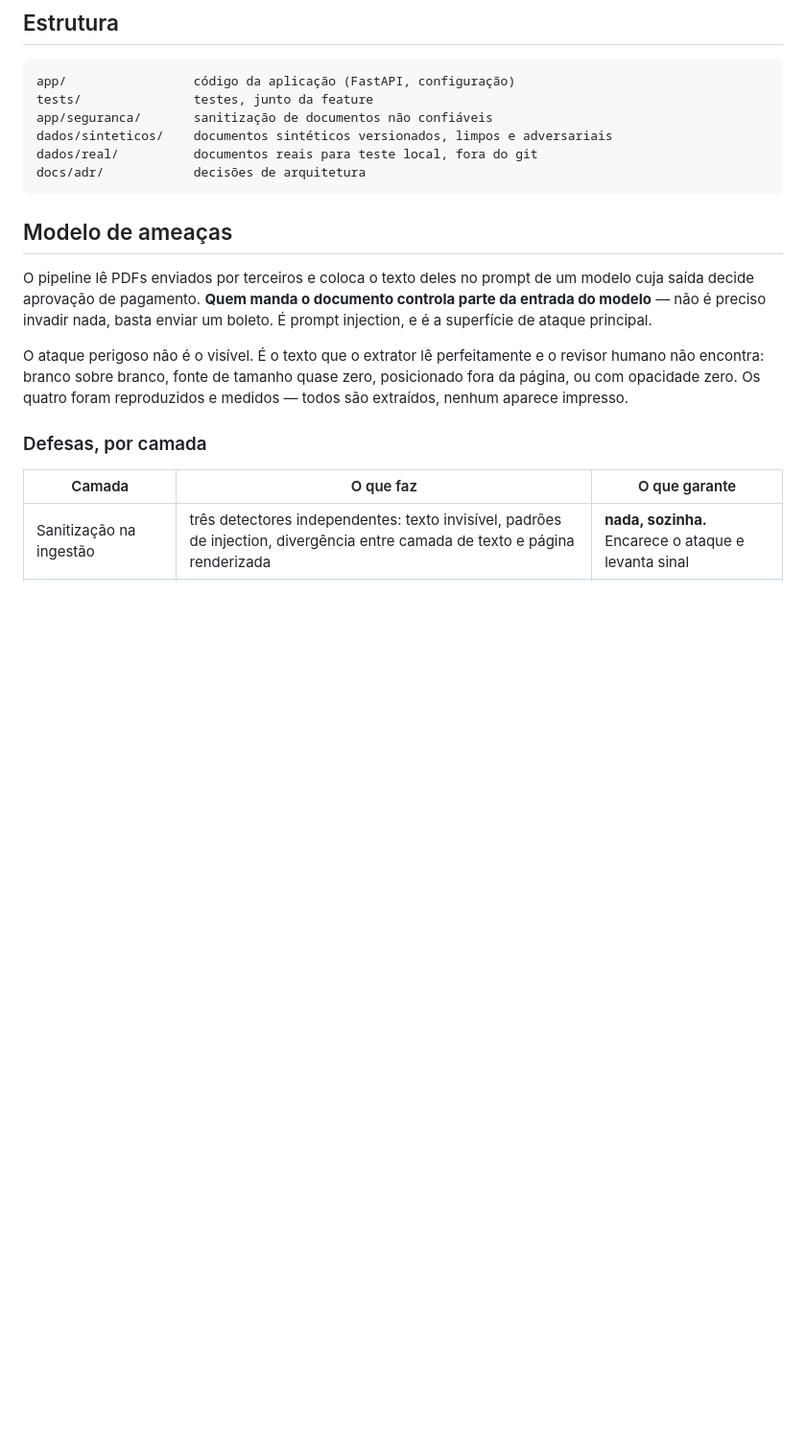
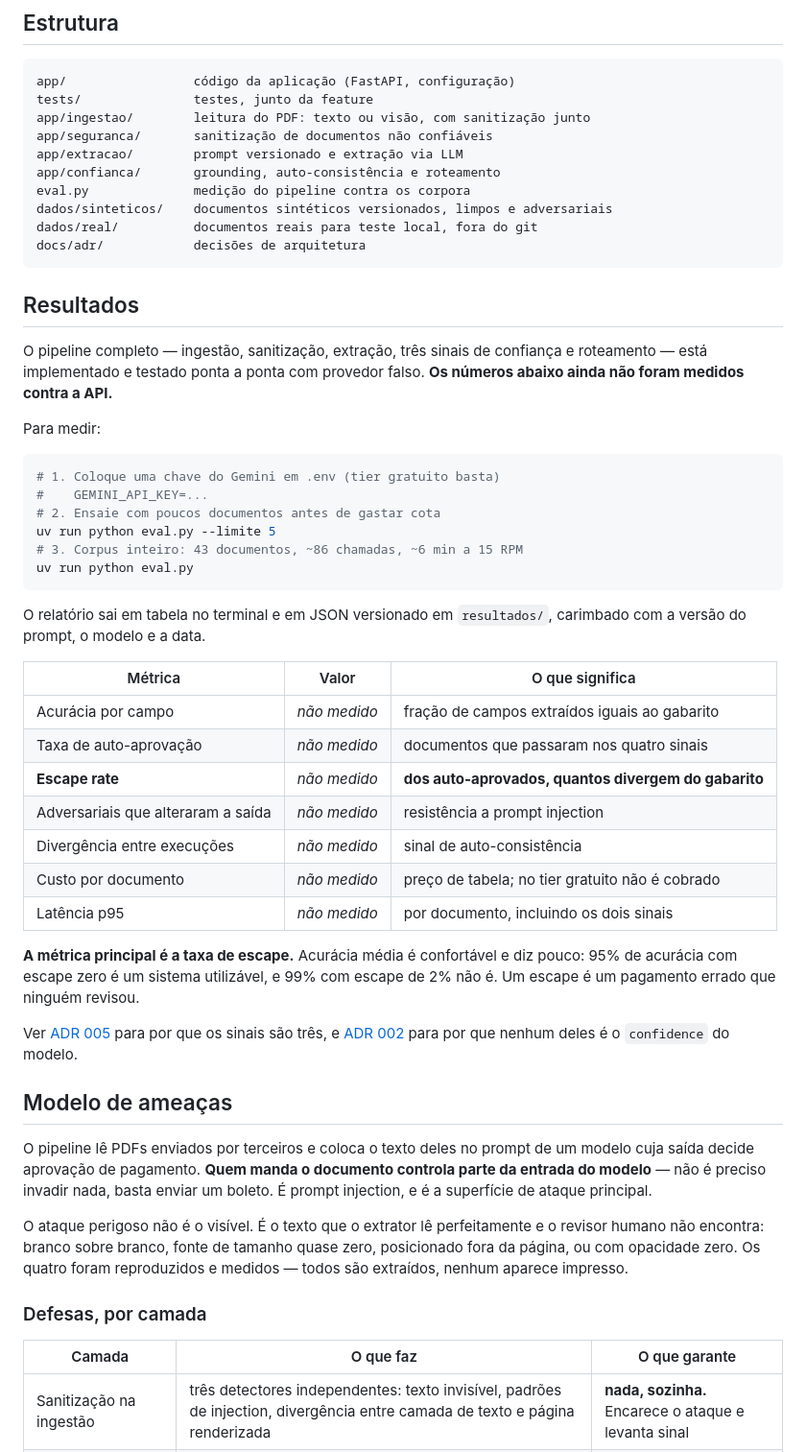
Before and after one commit to marcola20/extrator-docs-financeiros, a Markdown page: README.md, the part around the change. Shown at 96% size. Rendered like a GitHub page; blank space fills up the shorter version.

````diff
--- a/README.md
+++ b/README.md
@@ -44,11 +44,53 @@ uv run pytest
 ```
 app/                 código da aplicação (FastAPI, configuração)
 tests/               testes, junto da feature
+app/ingestao/        leitura do PDF: texto ou visão, com sanitização junto
 app/seguranca/       sanitização de documentos não confiáveis
+app/extracao/        prompt versionado e extração via LLM
+app/confianca/       grounding, auto-consistência e roteamento
+eval.py              medição do pipeline contra os corpora
 dados/sinteticos/    documentos sintéticos versionados, limpos e adversariais
 dados/real/          documentos reais para teste local, fora do git
 docs/adr/            decisões de arquitetura
 ```
+
+## Resultados
+
+O pipeline completo — ingestão, sanitização, extração, três sinais de
+confiança e roteamento — está implementado e testado ponta a ponta com
+provedor falso. **Os números abaixo ainda não foram medidos contra a API.**
+
+Para medir:
+
+```bash
+# 1. Coloque uma chave do Gemini em .env (tier gratuito basta)
+#    GEMINI_API_KEY=...
+# 2. Ensaie com poucos documentos antes de gastar cota
+uv run python eval.py --limite 5
+# 3. Corpus inteiro: 43 documentos, ~86 chamadas, ~6 min a 15 RPM
+uv run python eval.py
+```
+
+O relatório sai em tabela no terminal e em JSON versionado em `resultados/`,
+carimbado com a versão do prompt, o modelo e a data.
+
+| Métrica | Valor | O que significa |
+|---|---|---|
+| Acurácia por campo | *não medido* | fração de campos extraídos iguais ao gabarito |
+| Taxa de auto-aprovação | *não medido* | documentos que passaram nos quatro sinais |
+| **Escape rate** | *não medido* | **dos auto-aprovados, quantos divergem do gabarito** |
+| Adversariais que alteraram a saída | *não medido* | resistência a prompt injection |
+| Divergência entre execuções | *não medido* | sinal de auto-consistência |
+| Custo por documento | *não medido* | preço de tabela; no tier gratuito não é cobrado |
+| Latência p95 | *não medido* | por documento, incluindo os dois sinais |
+
+**A métrica principal é a taxa de escape.** Acurácia média é confortável e diz
+pouco: 95% de acurácia com escape zero é um sistema utilizável, e 99% com
+escape de 2% não é. Um escape é um pagamento errado que ninguém revisou.
+
+Ver [ADR 005](docs/adr/005-sinais-de-confianca.md) para por que os sinais são
+três, e [ADR 002](docs/adr/002-validacao-por-digito-verificador.md) para por
+que nenhum deles é o `confidence` do modelo.
 
 ## Modelo de ameaças
 
````
Also changed, not shown: docs/adr/005-sinais-de-confianca.md (added, +172 -0 lines).
